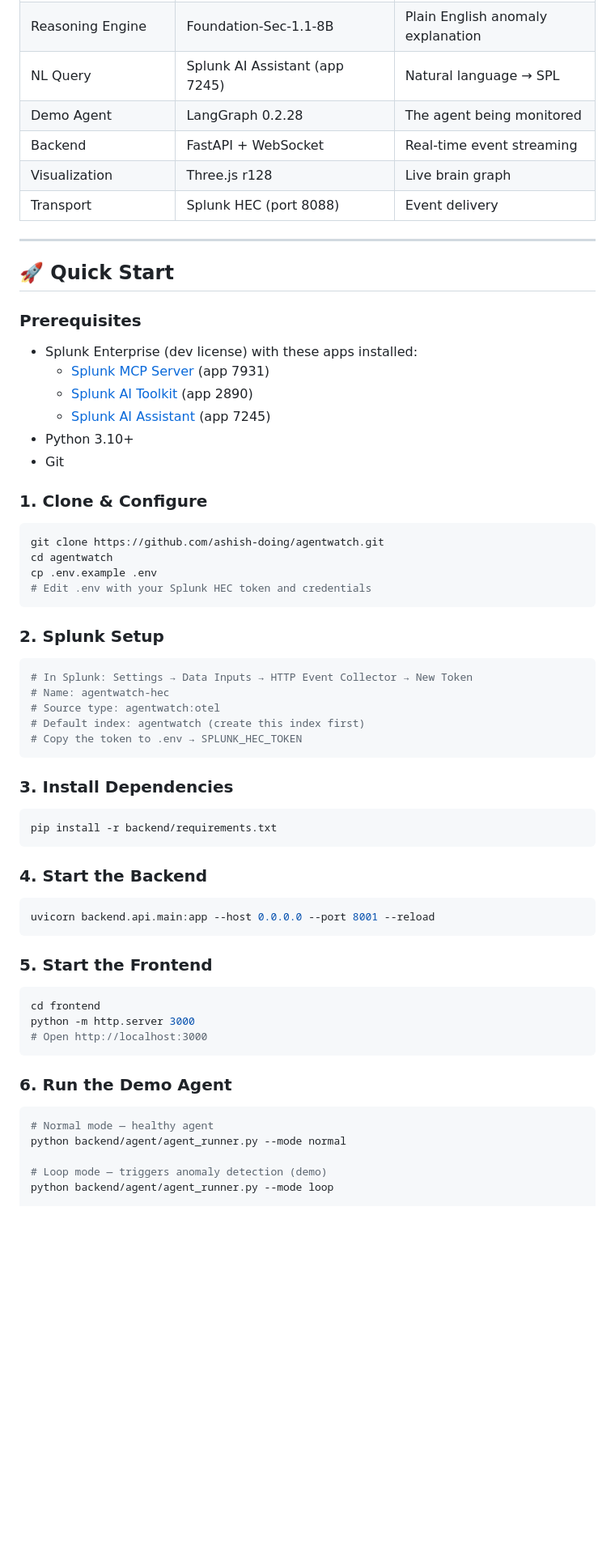
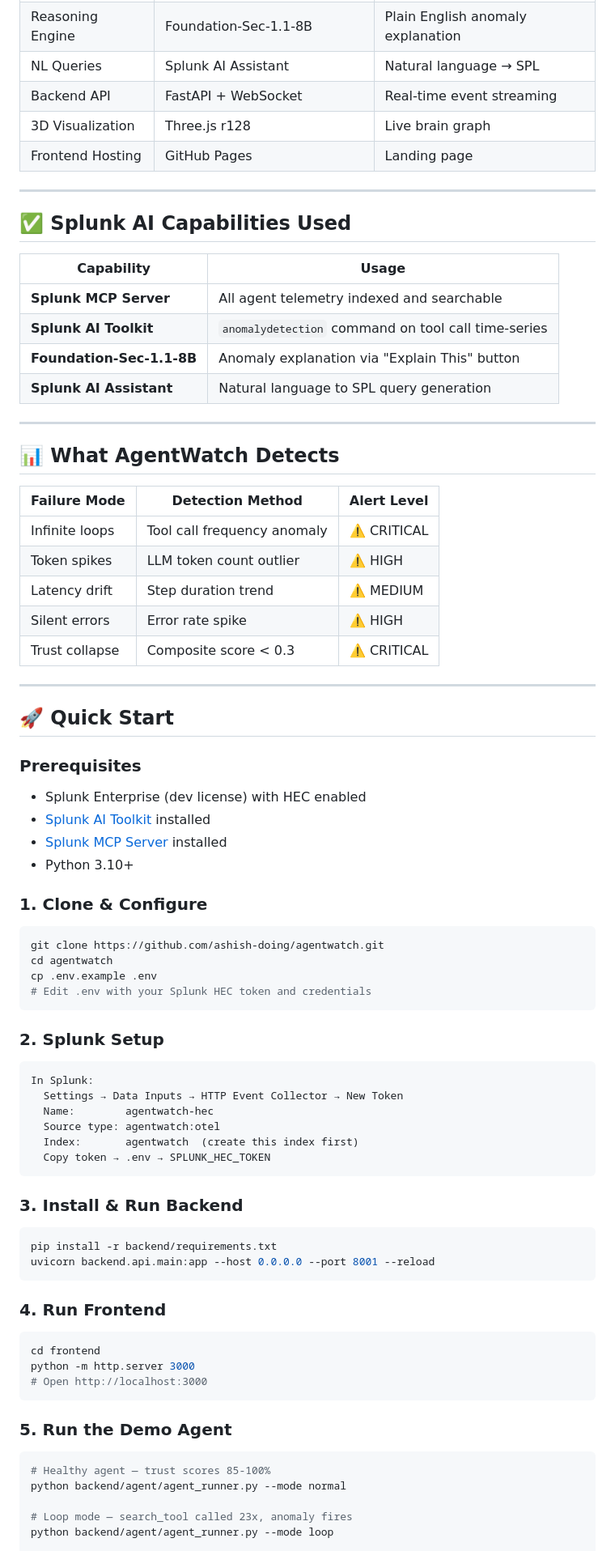
Before and after one commit to ashish-doing/agentwatch, a Markdown page: README.md, the part around one of its changes. Shown at 81% size. GitHub-like rendering; blank space fills up the shorter version.

Commit message:
Complete README overhaul: screenshots first, accurate tech stack, clean formatting

````diff
--- a/README.md
+++ b/README.md
@@ -110,21 +136,41 @@ YOUR LANGGRAPH AGENT
 | Reasoning Engine | Foundation-Sec-1.1-8B | Plain English anomaly explanation |
-| NL Query | Splunk AI Assistant (app 7245) | Natural language → SPL |
-| Demo Agent | LangGraph 0.2.28 | The agent being monitored |
-| Backend | FastAPI + WebSocket | Real-time event streaming |
-| Visualization | Three.js r128 | Live brain graph |
-| Transport | Splunk HEC (port 8088) | Event delivery |
+| NL Queries | Splunk AI Assistant | Natural language → SPL |
+| Backend API | FastAPI + WebSocket | Real-time event streaming |
+| 3D Visualization | Three.js r128 | Live brain graph |
+| Frontend Hosting | GitHub Pages | Landing page |
+
+---
+
+## ✅ Splunk AI Capabilities Used
+
+| Capability | Usage |
+|-----------|-------|
+| **Splunk MCP Server** | All agent telemetry indexed and searchable |
+| **Splunk AI Toolkit** | `anomalydetection` command on tool call time-series |
+| **Foundation-Sec-1.1-8B** | Anomaly explanation via "Explain This" button |
+| **Splunk AI Assistant** | Natural language to SPL query generation |
+
+---
+
+## 📊 What AgentWatch Detects
+
+| Failure Mode | Detection Method | Alert Level |
+|-------------|-----------------|-------------|
+| Infinite loops | Tool call frequency anomaly | ⚠️ CRITICAL |
+| Token spikes | LLM token count outlier | ⚠️ HIGH |
+| Latency drift | Step duration trend | ⚠️ MEDIUM |
+| Silent errors | Error rate spike | ⚠️ HIGH |
+| Trust collapse | Composite score < 0.3 | ⚠️ CRITICAL |
 
 ---
 
 ## 🚀 Quick Start
 
 ### Prerequisites
-- Splunk Enterprise (dev license) with these apps installed:
-  - [Splunk MCP Server](https://splunkbase.splunk.com/app/7931) (app 7931)
-  - [Splunk AI Toolkit](https://splunkbase.splunk.com/app/2890) (app 2890)
-  - [Splunk AI Assistant](https://splunkbase.splunk.com/app/7245) (app 7245)
+- Splunk Enterprise (dev license) with HEC enabled
+- [Splunk AI Toolkit](https://splunkbase.splunk.com/app/2890) installed
+- [Splunk MCP Server](https://splunkbase.splunk.com/app/7931) installed
 - Python 3.10+
-- Git
 
 ### 1. Clone & Configure
 
@@ -137,27 +183,23 @@ cp .env.example .env
 
 ### 2. Splunk Setup
 
-```bash
-# In Splunk: Settings → Data Inputs → HTTP Event Collector → New Token
-# Name: agentwatch-hec
-# Source type: agentwatch:otel
-# Default index: agentwatch (create this index first)
-# Copy the token to .env → SPLUNK_HEC_TOKEN
+```
+In Splunk:
+  Settings → Data Inputs → HTTP Event Collector → New Token
+  Name:        agentwatch-hec
+  Source type: agentwatch:otel
+  Index:       agentwatch  (create this index first)
+  Copy token → .env → SPLUNK_HEC_TOKEN
 ```
 
-### 3. Install Dependencies
+### 3. Install & Run Backend
 
 ```bash
 pip install -r backend/requirements.txt
-```
-
-### 4. Start the Backend
-
-```bash
 uvicorn backend.api.main:app --host 0.0.0.0 --port 8001 --reload
 ```
 
-### 5. Start the Frontend
+### 4. Run Frontend
 
 ```bash
 cd frontend
@@ -165,12 +207,12 @@ python -m http.server 3000
 # Open http://localhost:3000
 ```
 
-### 6. Run the Demo Agent
+### 5. Run the Demo Agent
 
 ```bash
-# Normal mode — healthy agent
+# Healthy agent — trust scores 85-100%
 python backend/agent/agent_runner.py --mode normal
 
-# Loop mode — triggers anomaly detection (demo)
+# Loop mode — search_tool called 23x, anomaly fires
 python backend/agent/agent_runner.py --mode loop
 
````
Also changed, not shown: other parts of README.md (+106 -126 lines).
